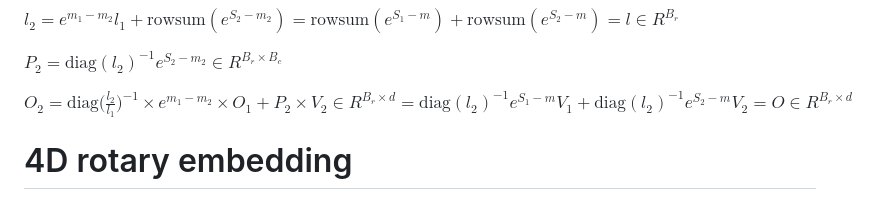
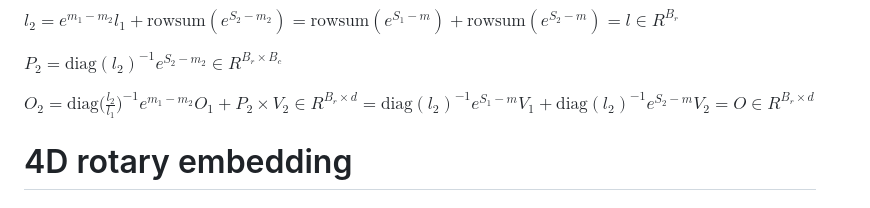
Before and after one commit to JiadingGai/MatrixBlendX, a Markdown page: doc/Notes.md, the part around the change. Rendered like a GitHub page.

Commit message:
pretty print in flash attn math.

```diff
--- a/doc/Notes.md
+++ b/doc/Notes.md
@@ -41,7 +41,7 @@ $l_2 = e^{m_1-m_2} l_1 + \text{rowsum}(e^{S_2-m_2}) = \text{rowsum}(e^{S_1-m}) +
 
 $P_2 = \text{diag}(l_2)^{-1} e^{S_2-m_2} \in R^{B_r \times B_c}$
 
-$O_2 = \text{diag}\bigg(\frac{l_2}{l_1}\bigg)^{-1} \times e^{m_1-m_2} \times O_1 + P_2 \times V_2 \in R^{B_r \times d} = \text{diag}(l_2)^{-1} e^{S_1-m} V_1 + \text{diag}(l_2)^{-1} e^{S_2-m} V_2 = O \in R^{B_r \times d}$
+$O_2 = \text{diag}\bigg(\frac{l_2}{l_1}\bigg)^{-1} e^{m_1-m_2} O_1 + P_2 \times V_2 \in R^{B_r \times d} = \text{diag}(l_2)^{-1} e^{S_1-m} V_1 + \text{diag}(l_2)^{-1} e^{S_2-m} V_2 = O \in R^{B_r \times d}$
 
 
 # 4D rotary embedding
```
